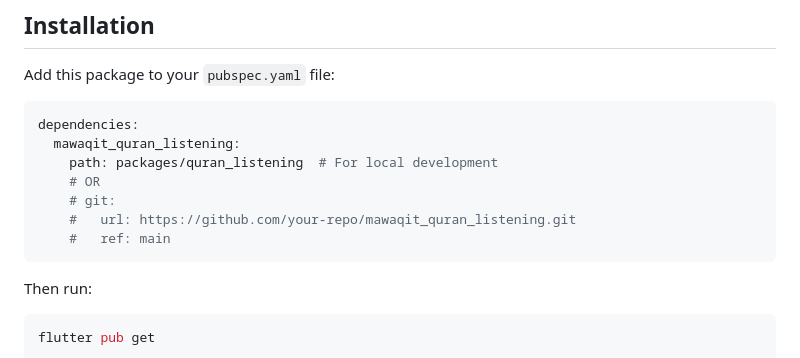
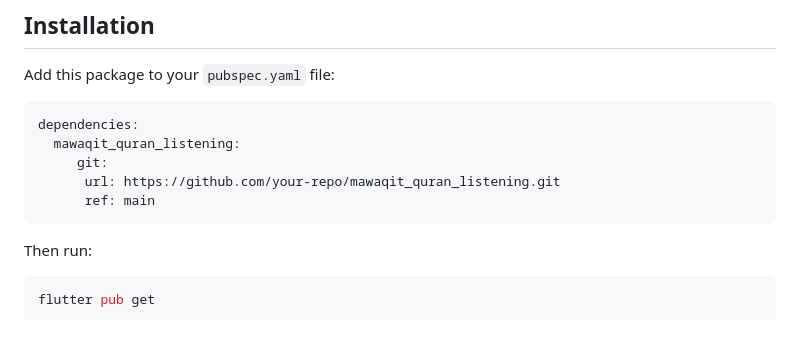
Before and after one commit to mawaqit/quran_listening, a Markdown page: README.md, the part around the change. GitHub-like rendering; blank space fills up the shorter version.

````diff
--- a/README.md
+++ b/README.md
@@ -43,11 +43,9 @@ Add this package to your `pubspec.yaml` file:
 ```yaml
 dependencies:
   mawaqit_quran_listening:
-    path: packages/quran_listening  # For local development
-    # OR
-    # git:
-    #   url: https://github.com/your-repo/mawaqit_quran_listening.git
-    #   ref: main
+     git:
+      url: https://github.com/your-repo/mawaqit_quran_listening.git
+      ref: main
 ```
 
 Then run:
````
